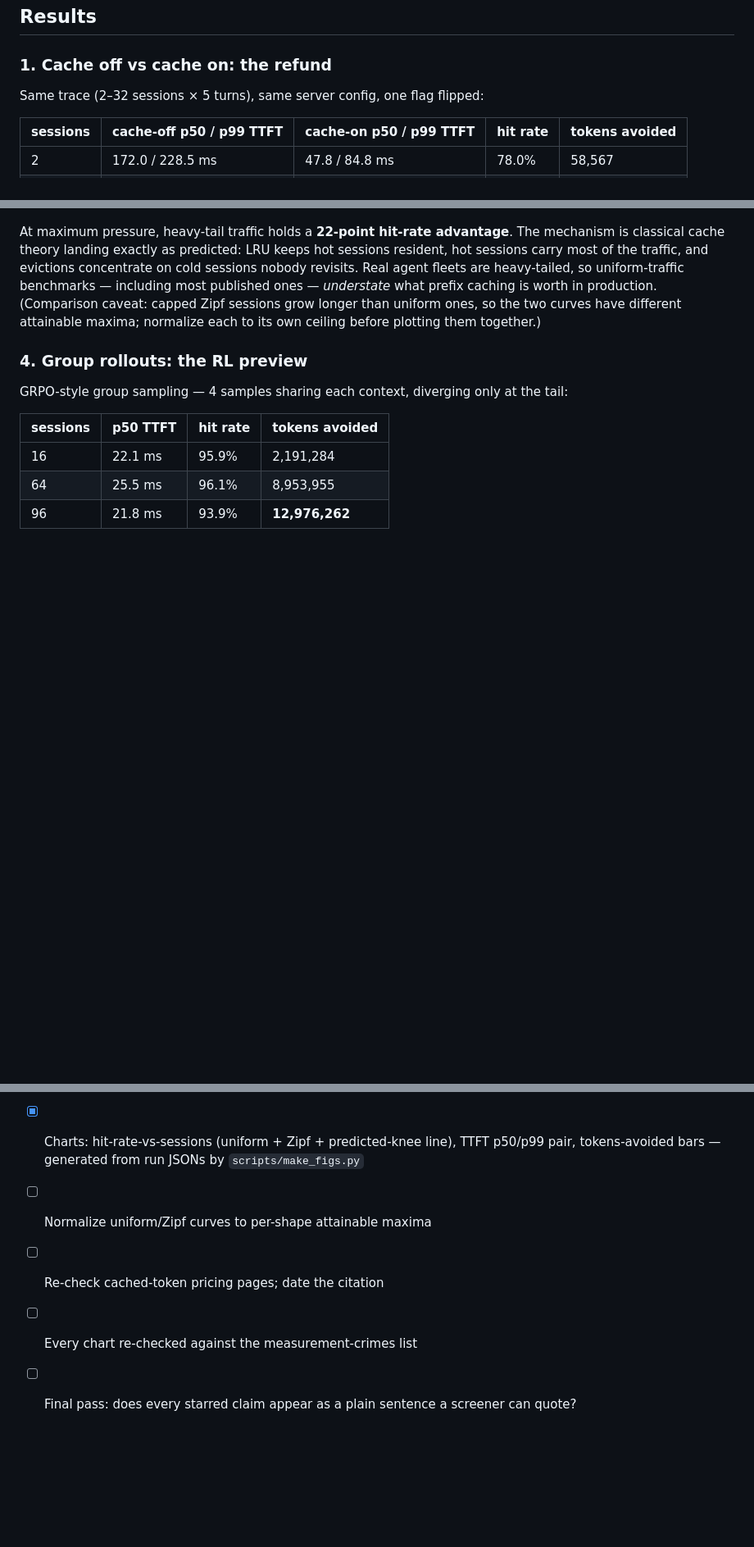
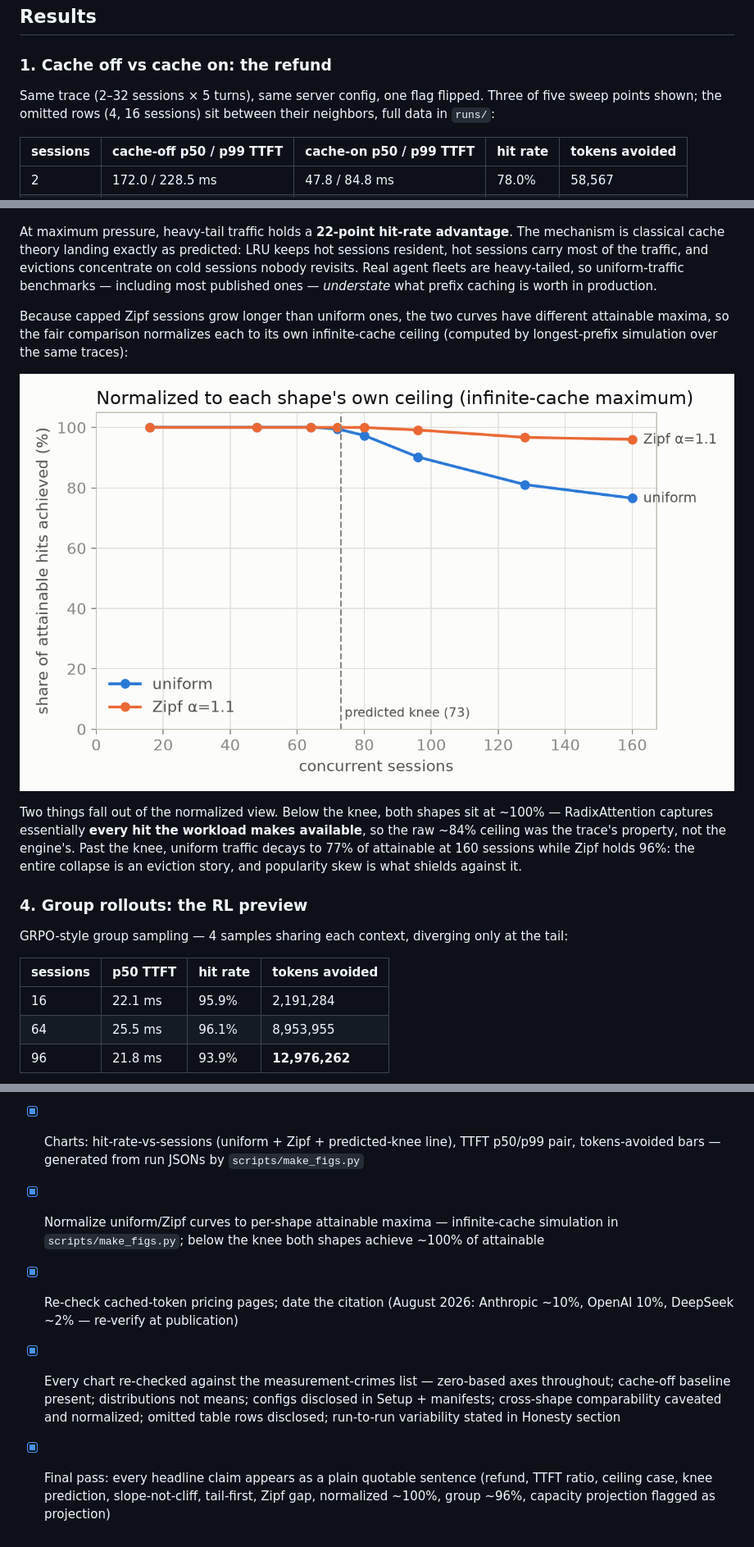
Before and after one commit to layahaasini/spark-inference-lab, a Markdown page: writeups/p1_prefix_caching_economics.md, 3 parts joined by grey strips. Shown at 82% size. Rendered like a GitHub page; pictures changed too: writeups/figs/hit_rate_normalized.png (added); blank space fills up the shorter version.

```diff
--- a/writeups/p1_prefix_caching_economics.md
+++ b/writeups/p1_prefix_caching_economics.md
@@ -42,7 +42,7 @@ Tokens are approximated as words at generation time; every published count is th
 
 ### 1. Cache off vs cache on: the refund
 
-Same trace (2–32 sessions × 5 turns), same server config, one flag flipped:
+Same trace (2–32 sessions × 5 turns), same server config, one flag flipped. Three of five sweep points shown; the omitted rows (4, 16 sessions) sit between their neighbors, full data in `runs/`:
 
 | sessions | cache-off p50 / p99 TTFT | cache-on p50 / p99 TTFT | hit rate | tokens avoided |
 |---|---|---|---|---|
@@ -92,7 +92,13 @@ Same pool, same session counts, Zipf-weighted scheduling (α = 1.1, context-capp
 
 ![Hit rate vs sessions for uniform and Zipf scheduling, with the predicted knee marked](figs/hit_rate_vs_sessions.png)
 
-At maximum pressure, heavy-tail traffic holds a **22-point hit-rate advantage**. The mechanism is classical cache theory landing exactly as predicted: LRU keeps hot sessions resident, hot sessions carry most of the traffic, and evictions concentrate on cold sessions nobody revisits. Real agent fleets are heavy-tailed, so uniform-traffic benchmarks — including most published ones — *understate* what prefix caching is worth in production. (Comparison caveat: capped Zipf sessions grow longer than uniform ones, so the two curves have different attainable maxima; normalize each to its own ceiling before plotting them together.)
+At maximum pressure, heavy-tail traffic holds a **22-point hit-rate advantage**. The mechanism is classical cache theory landing exactly as predicted: LRU keeps hot sessions resident, hot sessions carry most of the traffic, and evictions concentrate on cold sessions nobody revisits. Real agent fleets are heavy-tailed, so uniform-traffic benchmarks — including most published ones — *understate* what prefix caching is worth in production.
+
+Because capped Zipf sessions grow longer than uniform ones, the two curves have different attainable maxima, so the fair comparison normalizes each to its own infinite-cache ceiling (computed by longest-prefix simulation over the same traces):
+
+![Hit rate normalized to each shape's attainable maximum](figs/hit_rate_normalized.png)
+
+Two things fall out of the normalized view. Below the knee, both shapes sit at ~100% — RadixAttention captures essentially **every hit the workload makes available**, so the raw ~84% ceiling was the trace's property, not the engine's. Past the knee, uniform traffic decays to 77% of attainable at 160 sessions while Zipf holds 96%: the entire collapse is an eviction story, and popularity skew is what shields against it.
 
 ### 4. Group rollouts: the RL preview
 
@@ -135,7 +142,7 @@ python -m sparklab.p1.experiments.pressure --sessions 16 48 64 72 80 96 128 160
 - [x] Fix warmup to exceed `chunked_prefill_size`; re-run affected sweeps; remove † markers
 - [x] Re-run cold/warm sanity check post-warmup-fix; quote the honest ratio (505 ms / 33 ms = 15.4×)
 - [x] Charts: hit-rate-vs-sessions (uniform + Zipf + predicted-knee line), TTFT p50/p99 pair, tokens-avoided bars — generated from run JSONs by `scripts/make_figs.py`
-- [ ] Normalize uniform/Zipf curves to per-shape attainable maxima
-- [ ] Re-check cached-token pricing pages; date the citation
-- [ ] Every chart re-checked against the measurement-crimes list
-- [ ] Final pass: does every starred claim appear as a plain sentence a screener can quote?
+- [x] Normalize uniform/Zipf curves to per-shape attainable maxima — infinite-cache simulation in `scripts/make_figs.py`; below the knee both shapes achieve ~100% of attainable
+- [x] Re-check cached-token pricing pages; date the citation (August 2026: Anthropic ~10%, OpenAI 10%, DeepSeek ~2% — re-verify at publication)
+- [x] Every chart re-checked against the measurement-crimes list — zero-based axes throughout; cache-off baseline present; distributions not means; configs disclosed in Setup + manifests; cross-shape comparability caveated and normalized; omitted table rows disclosed; run-to-run variability stated in Honesty section
+- [x] Final pass: every headline claim appears as a plain quotable sentence (refund, TTFT ratio, ceiling case, knee prediction, slope-not-cliff, tail-first, Zipf gap, normalized ~100%, group ~96%, capacity projection flagged as projection)
```
Also changed, not shown: other parts of writeups/p1_prefix_caching_economics.md (+3 -2 lines), 1 other file.
